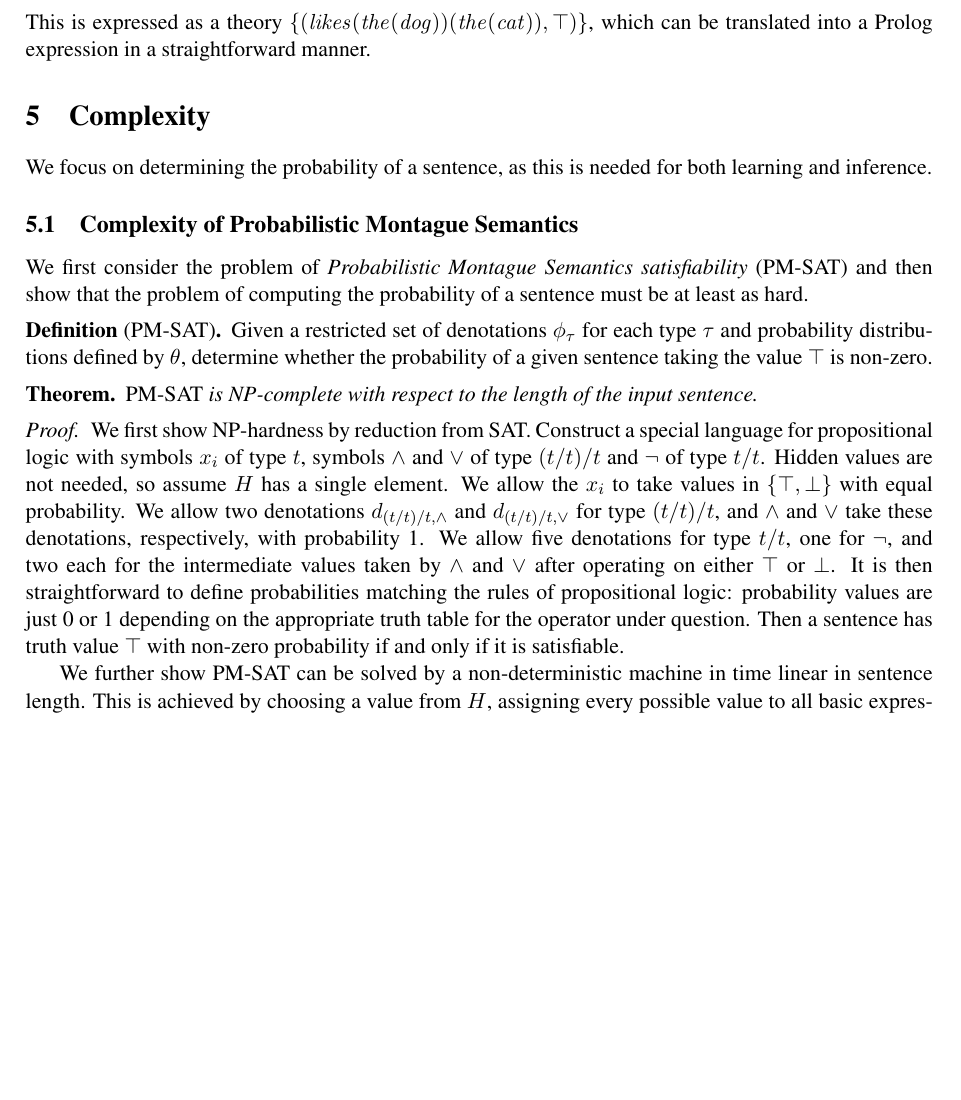
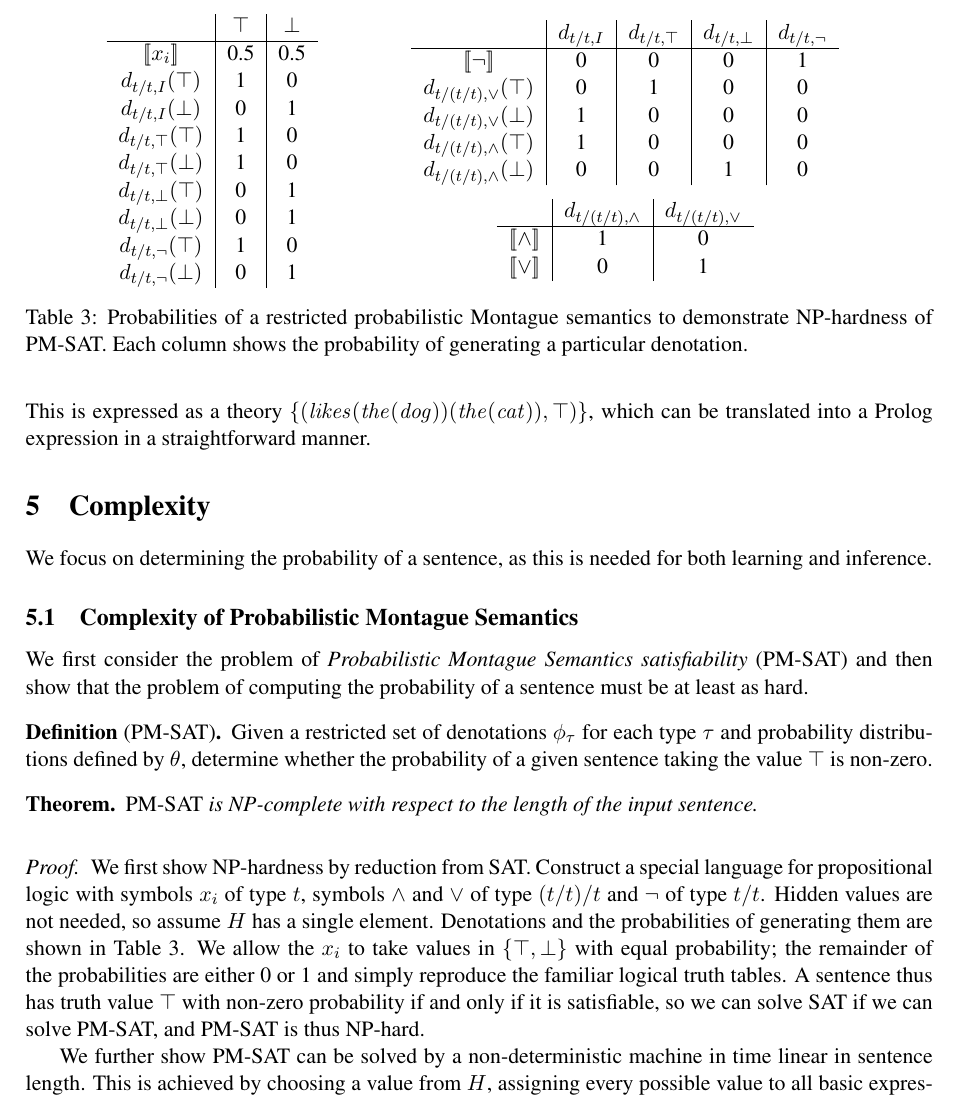
Before and after one commit to daoudclarke/probabilistic-semantics-paper, a LaTeX paper (probsem.tex): part of page 6 of 11 before the commit and part of page 6 of 12 after it, cut at the place of the change, the shorter picture padded with empty space. Compiled offline with pdfLaTeX.

Commit message:
Make proof more explicit

```diff
--- a/probsem.tex
+++ b/probsem.tex
@@ -795,29 +795,66 @@ We first consider the problem of {\em Probabilistic Montague Semantics satisfiab
   sentence.
 \end{theorem}
 
+\begin{table}
+\hfill
+\begin{tabular}{c|c|c}
+ & $\top$ & $\bot$ \\
+\hline
+$\interp{x_i}$ & 0.5 & 0.5 \\
+$d_{t/t,I}(\top)$ & 1 & 0\\
+$d_{t/t,I}(\bot)$ & 0 & 1\\
+$d_{t/t,\top}(\top)$ & 1 & 0\\
+$d_{t/t,\top}(\bot)$ & 1 & 0\\
+$d_{t/t,\bot}(\top)$ & 0 & 1\\
+$d_{t/t,\bot}(\bot)$ & 0 & 1\\
+$d_{t/t,\lnot}(\top)$ & 1 & 0\\
+$d_{t/t,\lnot}(\bot)$ & 0 & 1
+\end{tabular}\hfill
+\begin{minipage}[c][4.6cm]{0.5\linewidth}
+\centering
+\begin{tabular}{c|c|c|c|c}
+ & $d_{t/t,I}$ & $d_{t/t,\top}$ & $d_{t/t,\bot}$ & $d_{t/t,\lnot}$ \\
+\hline
+$\interp{\lnot}$ & 0 & 0 & 0 & 1 \\
+$d_{t/(t/t),\lor}(\top)$ & 0 & 1 & 0 & 0\\
+$d_{t/(t/t),\lor}(\bot)$ & 1 & 0 & 0 & 0\\
+$d_{t/(t/t),\land}(\top)$ & 1 & 0 & 0 & 0\\
+$d_{t/(t/t),\land}(\bot)$ & 0 & 0 & 1 & 0\\
+\end{tabular}%
+\vfill
+\begin{tabular}{c|c|c}
+ & $d_{t/(t/t),\land}$ & $d_{t/(t/t),\lor}$ \\
+\hline
+$\interp{\land}$ & 1 & 0 \\
+$\interp{\lor}$ & 0 & 1 \\
+\end{tabular}%
+\end{minipage}%
+\hspace*{\fill}
+\caption{Probabilities of a restricted probabilistic Montague
+  semantics to demonstrate NP-hardness of PM-SAT. Each column shows
+  the probability of generating a particular denotation.}
+\label{table:pmsat}
+\end{table}
+
 \begin{proof}
 We first show NP-hardness by reduction from SAT. Construct a special
 language for propositional logic with symbols $x_i$ of type $t$,
 symbols $\land$ and $\lor$ of type $(t/t)/t$ and $\lnot$ of type
 $t/t$. Hidden values are not needed, so assume $H$ has a single
-element. We allow the $x_i$ to take values in $\{\top, \bot\}$
-with equal probability. We allow two denotations $d_{(t/t)/t, \land}$
-and $d_{(t/t)/t, \lor}$ for type $(t/t)/t$, and $\land$ and $\lor$
-take these denotations, respectively, with probability 1. We allow five
-denotations for type $t/t$, one for $\lnot$, and two each for the
-intermediate values taken by $\land$ and $\lor$ after operating on
-either $\top$ or $\bot$. It is then straightforward to define
-probabilities matching the rules of propositional logic: probability
-values are just 0 or 1 depending on the appropriate truth table for
-the operator under question. Then a sentence has truth value $\top$
-with non-zero probability if and only if it is satisfiable.
+element. Denotations and the probabilities of generating them are
+shown in Table \ref{table:pmsat}.  We allow the $x_i$ to take values
+in $\{\top, \bot\}$ with equal probability; the remainder of the
+probabilities are either 0 or 1 and simply reproduce the familiar
+logical truth tables. A sentence thus has truth value $\top$ with
+non-zero probability if and only if it is satisfiable, so we can solve
+SAT if we can solve PM-SAT, and PM-SAT is thus NP-hard.
 
-We further show PM-SAT can be solved by a non-deterministic machine in time linear in sentence length. This is achieved by
-choosing a value from $H$, assigning every possible value to all basic
-expressions and then recursively to complex expressions. Any
-assignment that gives a non-zero probability for the
-sentence taking the value $\top$ will return true. So
-PM-SAT is in NP and is thus NP-complete.
+We further show PM-SAT can be solved by a non-deterministic machine in
+time linear in sentence length. This is achieved by choosing a value
+from $H$, assigning every possible value to all basic expressions and
+then recursively to complex expressions. Any assignment that gives a
+non-zero probability for the sentence taking the value $\top$ will
+return true. So PM-SAT is in NP and is thus NP-complete.
 \end{proof}
 
 Let us call the problem of computing the probability of a sentence in
```
